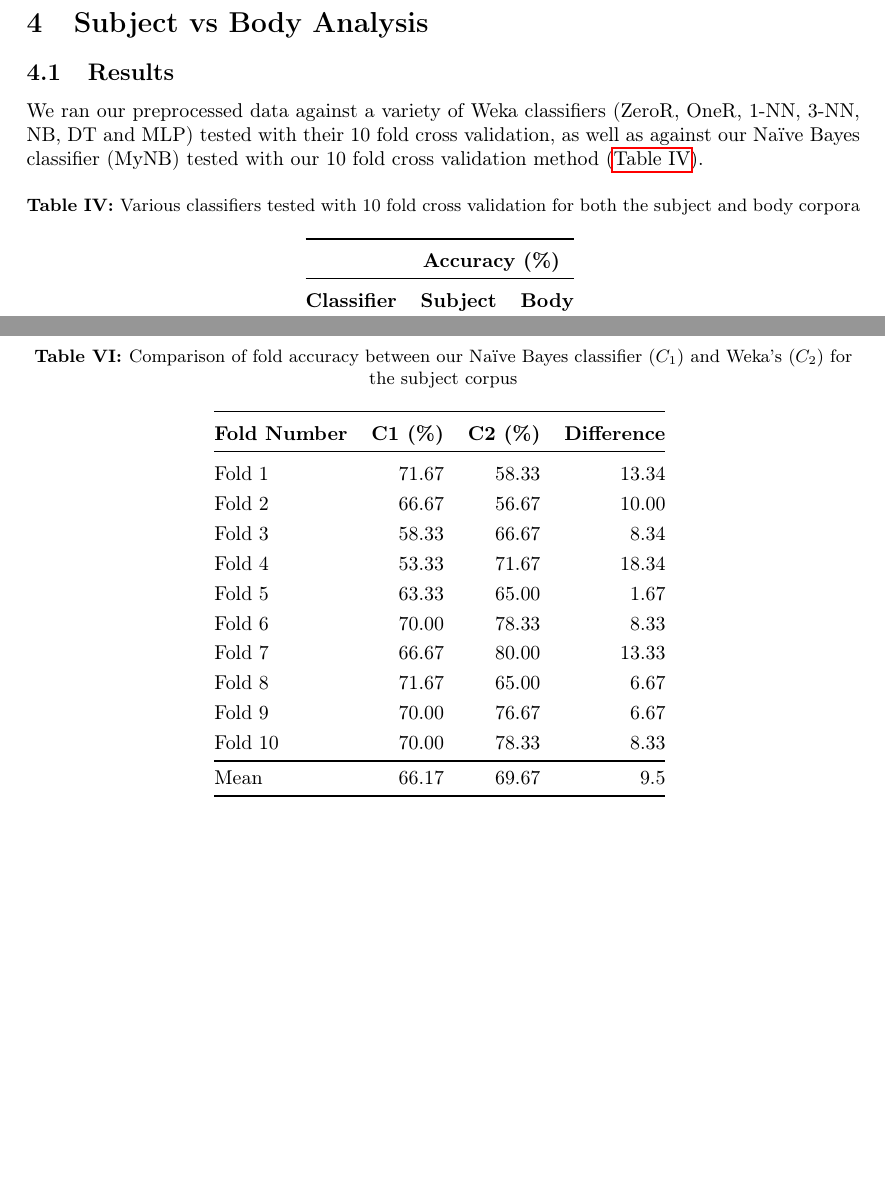
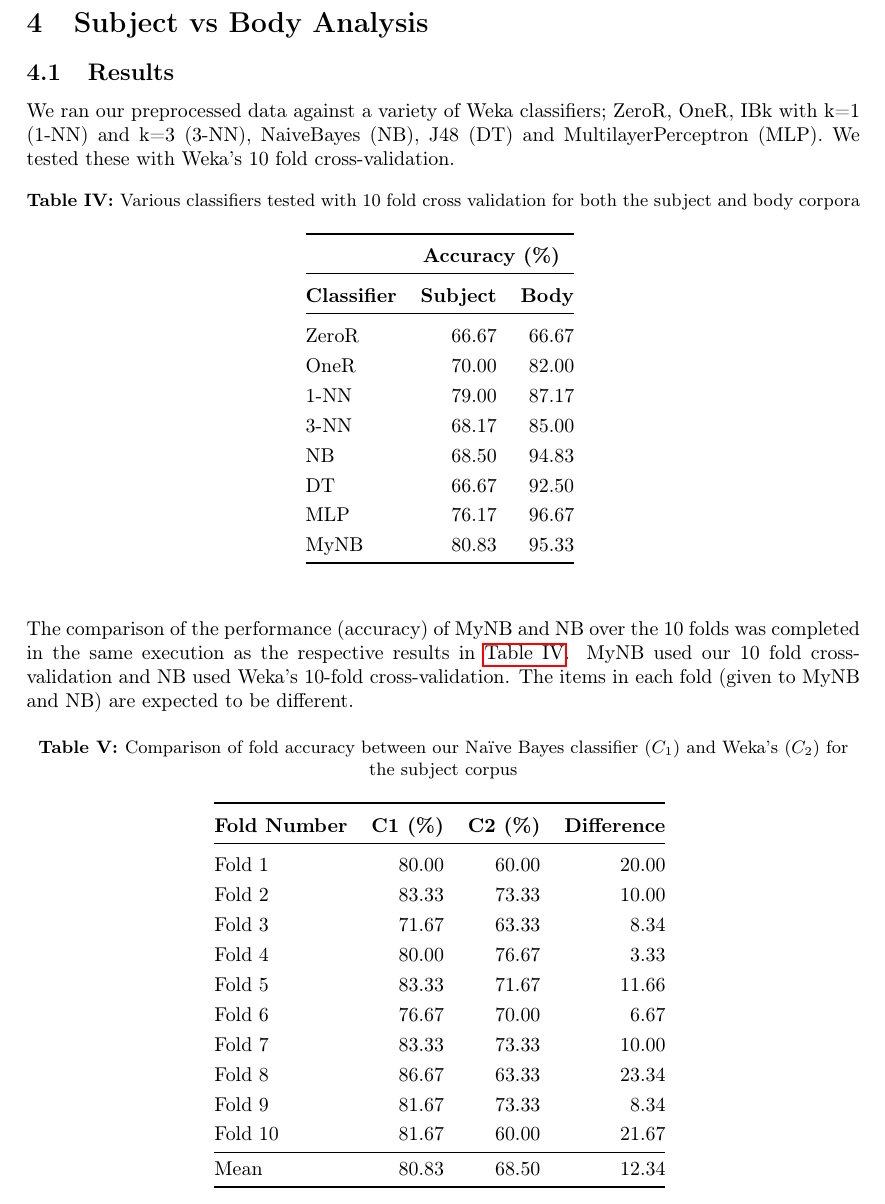
Before and after one commit to Shubor/ban-spam, a LaTeX document (report.tex): two parts of pages 6 and 8 of 10 before the commit and part of page 6 of 10 after it, the two joined at a grey line, cut so that both start at the same text, the shorter picture padded with empty space. Compiled offline with pdfLaTeX.

Commit message:
Fixed old values in results table

```diff
--- a/report.tex
+++ b/report.tex
@@ -212,7 +212,7 @@ A comparison of \autoref{table:subjcorpus} and \autoref{table:bodycorpus} shows
 
 \subsection{Results}
 
-We ran our preprocessed data against a variety of Weka classifiers (ZeroR, OneR, 1-NN, 3-NN, NB, DT and MLP) tested with their 10 fold cross validation, as well as against our Na\"ive Bayes classifier (MyNB) tested with our 10 fold cross validation method (\autoref{table:results}).
+We ran our preprocessed data against a variety of Weka classifiers; ZeroR, OneR, IBk with k=1 (1-NN) and k=3 (3-NN), NaiveBayes (NB), J48 (DT) and MultilayerPerceptron (MLP). We tested these with Weka's 10 fold cross-validation.
 
 % Results - Fill in the following tables where ZeroR, OneR, NB, DT and MLP are the Weka’s classifiers tested with Weka’s 10 fold cross validation; MyNB is your NB tested with your 10-fold cross validation.
 
@@ -236,3 +236,48 @@ MyNB & 80.83 & 95.33 \\
 \bottomrule
 \end{tabular}
 \label{table:results}
+\end{table}
+
+The comparison of the performance (accuracy) of MyNB and NB over the 10 folds was completed in the same execution as the respective results in \autoref{table:results}. MyNB used our 10 fold cross-validation and NB used Weka's 10-fold cross-validation. The items in each fold (given to MyNB and NB) are expected to be different.
+
+\begin{table}[H]
+\centering
+\caption{Comparison of fold accuracy between our Na\"ive Bayes classifier ($C_1$) and Weka's ($C_2$) for the subject corpus}
+\begin{tabular}{@{}lrrr@{}}
+\toprule
+\textbf{Fold Number} & \textbf{C1 (\%)} & \textbf{C2 (\%)}
+	& \textbf{Difference} \\
+\midrule
+Fold 1 & 80.00 & 60.00 & 20.00 \\
+Fold 2 & 83.33 & 73.33 & 10.00 \\
+Fold 3 & 71.67 & 63.33 & 8.34 \\
+Fold 4 & 80.00 & 76.67 & 3.33 \\
+Fold 5 & 83.33 & 71.67 & 11.66 \\
+Fold 6 & 76.67 & 70.00 & 6.67 \\
+Fold 7 & 83.33 & 73.33 & 10.00 \\
+Fold 8 & 86.67 & 63.33 & 23.34 \\
+Fold 9 & 81.67 & 73.33 & 8.34 \\
+Fold 10& 81.67 & 60.00 & 21.67 \\
+\bottomrule
+Mean & 80.83 & 68.50 & 12.34 \\
+\bottomrule
+\end{tabular}
+\label{table:diffsubj}
+\end{table}
+
+\begin{table}[H]
+\centering
+\caption{Comparison of fold accuracy between our Na\"ive Bayes classifier ($C_1$) and Weka's ($C_2$) for the body corpus}
+\begin{tabular}{@{}lrrr@{}}
+\toprule
+\textbf{Fold Number} & \textbf{C1 (\%)} & \textbf{C2 (\%)}
+	& \textbf{Difference} \\
+\midrule
+Fold 1 & 98.33 & 98.33& 0.00 \\
+Fold 2 & 98.33 & 93.33 & 5.00 \\
+Fold 3 & 96.67 & 95.00 & 1.67 \\
+Fold 4 & 90.00 & 100.00 & 10.00 \\
+Fold 5 & 91.67 & 95.00 & 3.33 \\
+Fold 6 & 96.67 & 93.33 & 3.33 \\
+Fold 7 & 93.33 & 95.00 & 1.67 \\
+Fold 8 & 95.00 & 91.67 & 3.33 \\
@@ -310,46 +362,3 @@ for the confidence level $(1-\alpha)=0.95$.
 \item If the interval $\text{UCL}_{0.95}$ contains 0 then the difference in accuracy is not statistically significant; otherwise, it is.
 \end{enumerate}
 
-\begin{table}[H]
-\centering
-\caption{Comparison of fold accuracy between our Na\"ive Bayes classifier ($C_1$) and Weka's ($C_2$) for the subject corpus}
-\begin{tabular}{@{}lrrr@{}}
-\toprule
-\textbf{Fold Number} & \textbf{C1 (\%)} & \textbf{C2 (\%)}
-	& \textbf{Difference} \\
-\midrule
-Fold 1 & 71.67 & 58.33 & 13.34 \\
-Fold 2 & 66.67 & 56.67 & 10.00 \\
-Fold 3 & 58.33 & 66.67 & 8.34 \\
-Fold 4 & 53.33 & 71.67 & 18.34 \\
-Fold 5 & 63.33 & 65.00 & 1.67 \\
-Fold 6 & 70.00 & 78.33 & 8.33 \\
-Fold 7 & 66.67 & 80.00 & 13.33 \\
-Fold 8 & 71.67 & 65.00 & 6.67 \\
-Fold 9 & 70.00 & 76.67 & 6.67 \\
-Fold 10 & 70.00 & 78.33 & 8.33 \\
-\bottomrule
-Mean & 66.17 & 69.67 & 9.5 \\
-\bottomrule
-\end{tabular}
-\label{table:diffsubj}
-\end{table}
-
-\begin{table}[H]
-\centering
-\caption{Comparison of fold accuracy between our Na\"ive Bayes classifier ($C_1$) and Weka's ($C_2$) for the body corpus}
-\begin{tabular}{@{}lrrr@{}}
-\toprule
-\textbf{Fold Number} & \textbf{C1 (\%)} & \textbf{C2 (\%)}
-	& \textbf{Difference} \\
-\midrule
-Fold 1 & 98.33 & 98.33& 0.00 \\
-Fold 2 & 98.33 & 93.33 & 5.00 \\
-Fold 3 & 96.67 & 95.00 & 1.67 \\
-Fold 4 & 90.00 & 100.00 & 10.00 \\
-Fold 5 & 91.67 & 95.00 & 3.33 \\
-Fold 6 & 96.67 & 93.33 & 3.33 \\
-Fold 7 & 93.33 & 95.00 & 1.67 \\
-Fold 8 & 95.00 & 91.67 & 3.33 \\
-Fold 9 & 96.67 & 91.67 & 5.00 \\
-Fold 10 & 96.67 & 95.00 & 1.67 \\
```
Also changed, not shown: report.pdf, report.tex (14 more changed lines).
